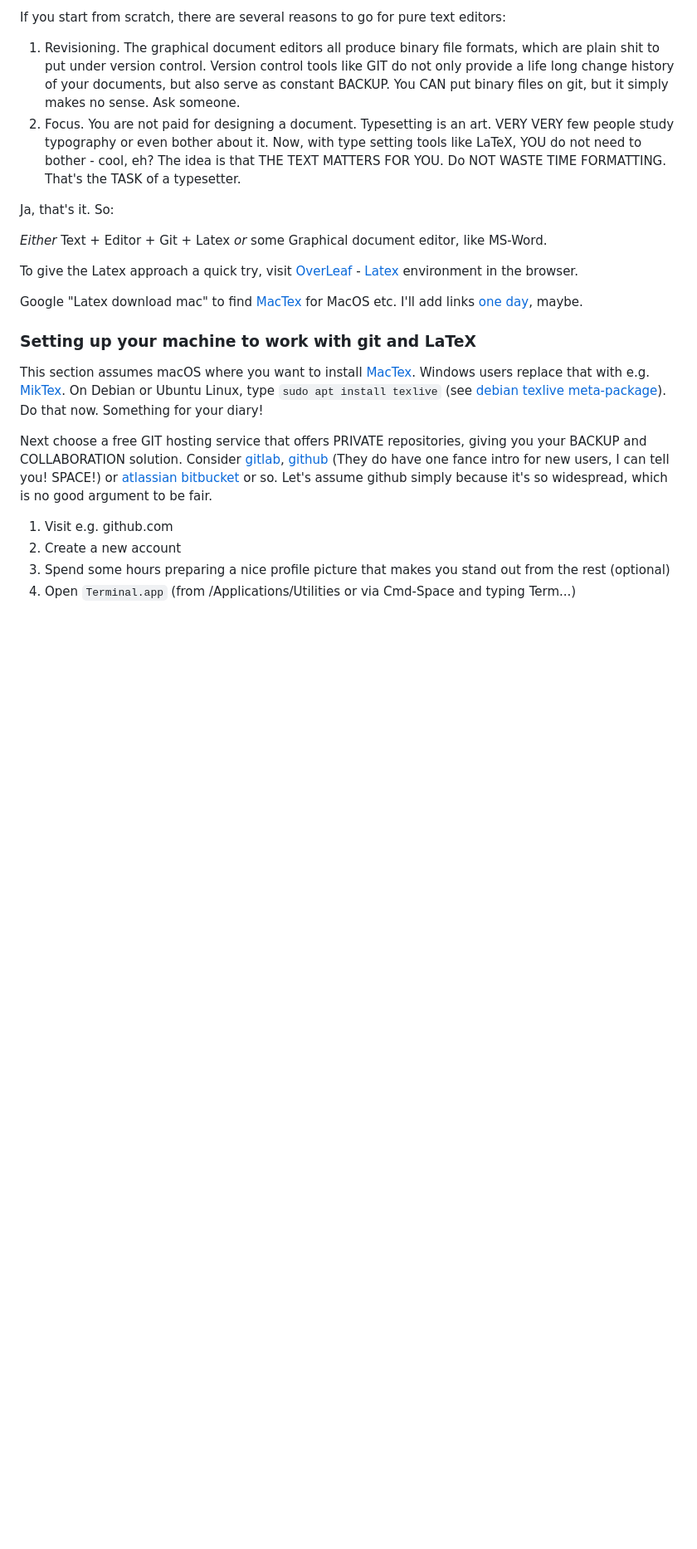
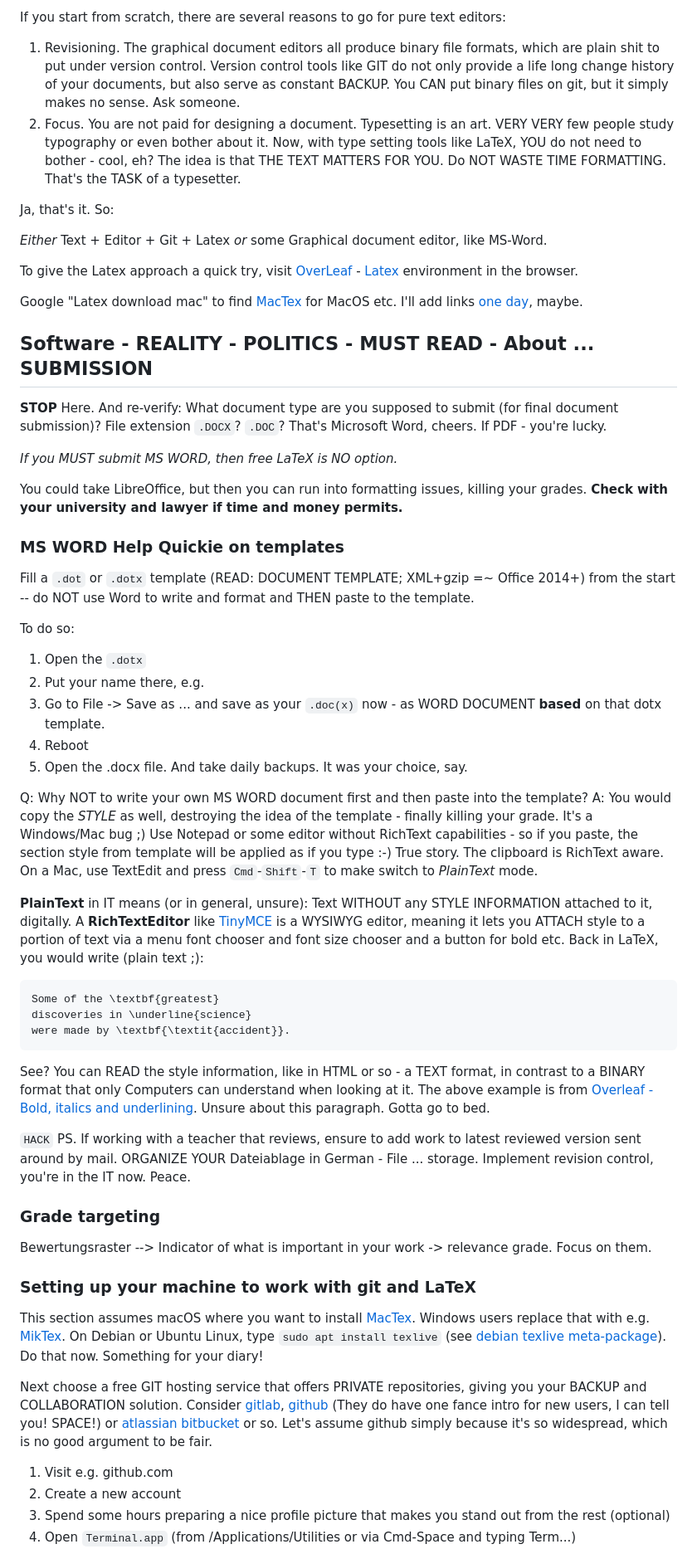
Before and after one commit to schnoddelbotz/writing, a Markdown page: README.md, the part around the change. Shown at 83% size. Rendered like a GitHub page; blank space fills up the shorter version.

Commit message:
About software & politics in school; document submission; .docx primer

````diff
--- a/README.md
+++ b/README.md
@@ -166,6 +166,51 @@ Ja, that's it. So:
 To give the Latex approach a quick try, visit [OverLeaf](https://www.overleaf.com/) - [Latex](https://www.latex-project.org/) environment in the browser.
 
 Google "Latex download mac" to find [MacTex](https://www.tug.org/mactex/) for MacOS etc. I'll add links [one day](https://www.youtube.com/watch?v=YRom6y1E8p8), maybe.
+
+## Software - REALITY - POLITICS - MUST READ - About ... SUBMISSION
+
+**STOP** Here. And re-verify: What document type are you supposed to submit (for final document submission)?
+File extension `.DOCX`? `.DOC`? That's Microsoft Word, cheers. If PDF - you're lucky.
+
+*If you MUST submit MS WORD, then free LaTeX is NO option.*
+
+You could take LibreOffice, but then you can run into formatting issues,
+killing your grades. **Check with your university and lawyer if time and money permits.**
+
+### MS WORD Help Quickie on templates
+
+Fill a `.dot` or `.dotx` template (READ: DOCUMENT TEMPLATE; XML+gzip =~ Office 2014+) from the start -- do NOT use Word to write and format and THEN paste to the template.
+
+To do so:
+
+1. Open the `.dotx`
+2. Put your name there, e.g.
+3. Go to File -> Save as ... and save as your `.doc(x)` now - as WORD DOCUMENT **based** on that dotx template.
+4. Reboot
+5. Open the .docx file. And take daily backups. It was your choice, say.
+
+Q: Why NOT to write your own MS WORD document first and then paste into the template?
+A: You would copy the *STYLE* as well, destroying the idea of the template - finally killing your grade. It's a Windows/Mac bug ;)
+Use Notepad or some editor without RichText capabilities - so if you paste, the section style from template will be applied as if you type :-) True story. The clipboard is RichText aware.
+On a Mac, use TextEdit and press `Cmd`-`Shift`-`T` to make switch to *PlainText* mode.
+
+**PlainText** in IT means (or in general, unsure): Text WITHOUT any STYLE INFORMATION attached to it, digitally. A **RichTextEditor** like [TinyMCE](https://www.tiny.cloud/) is a WYSIWYG editor, meaning it lets you ATTACH style to a portion of text via a menu font chooser and font size chooser and a button for bold etc. Back in LaTeX, you would write (plain text ;):
+
+```latex
+Some of the \textbf{greatest}
+discoveries in \underline{science}
+were made by \textbf{\textit{accident}}.
+```
+See? You can READ the style information, like in HTML or so - a TEXT format, in contrast to a BINARY format that only Computers can understand when looking at it.
+The above example is from [Overleaf - Bold, italics and underlining](https://www.overleaf.com/learn/latex/Bold%2C_italics_and_underlining). Unsure about this paragraph. Gotta go to bed.
+
+
+`HACK` PS. If working with a teacher that reviews, ensure to add work to latest reviewed version sent around by mail. ORGANIZE YOUR Dateiablage in German - File ... storage. Implement revision control, you're in the IT now. Peace.
+
+### Grade targeting
+
+Bewertungsraster --> Indicator of what is important in your work -> relevance grade.
+Focus on them.
 
 ### Setting up your machine to work with git and LaTeX
 
````
